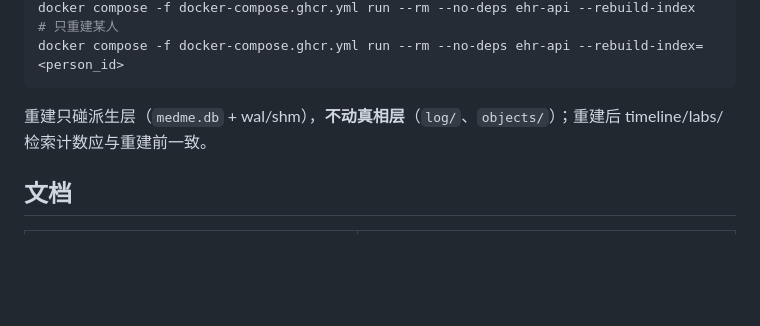
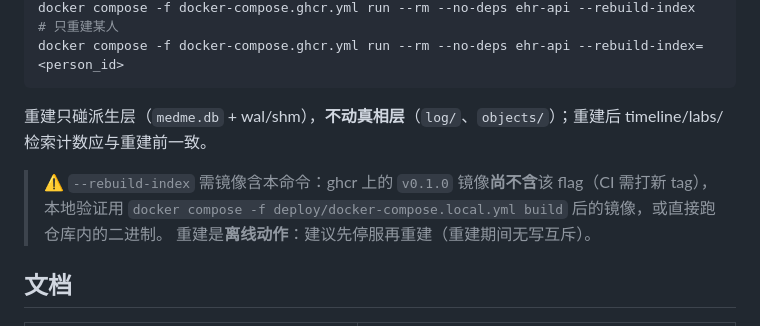
Before and after one commit to lbbit/medme_pro, a Markdown page: README.md, the part around the change. Rendered like a GitHub page; blank space fills up the shorter version.

Commit message:
docs: README 补重建命令的镜像可用性提示

```diff
--- a/README.md
+++ b/README.md
@@ -100,6 +100,10 @@ docker compose -f docker-compose.ghcr.yml run --rm --no-deps ehr-api --rebuild-i
 
 重建只碰派生层（`medme.db` + wal/shm），**不动真相层**（`log/`、`objects/`）；重建后 timeline/labs/检索计数应与重建前一致。
 
+> ⚠️ `--rebuild-index` 需镜像含本命令：ghcr 上的 `v0.1.0` 镜像**尚不含**该 flag（CI 需打新 tag），
+> 本地验证用 `docker compose -f deploy/docker-compose.local.yml build` 后的镜像，或直接跑仓库内的二进制。
+> 重建是**离线动作**：建议先停服再重建（重建期间无写互斥）。
+
 ## 文档
 
 | 路径 | 说明 |
```
